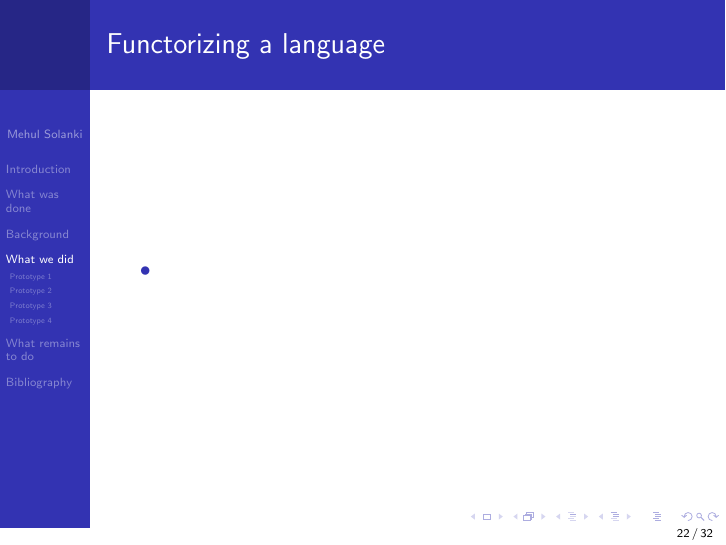
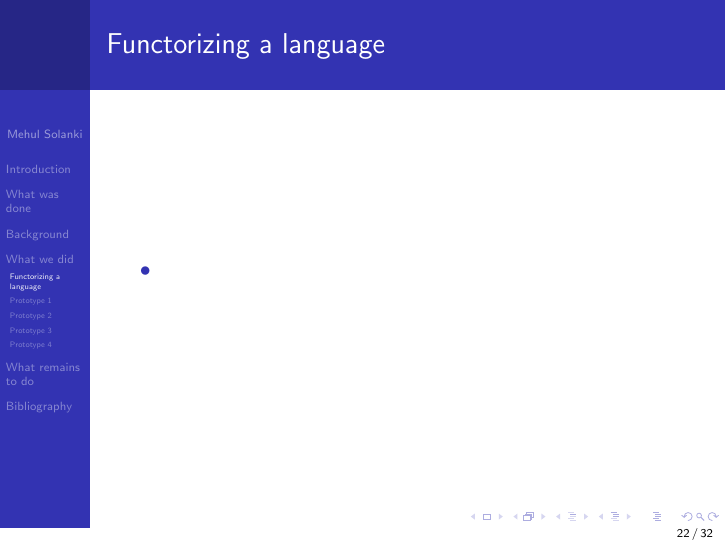
Before and after one commit to ms280690/Thesis-Presentation, LaTeX slides (Thesis-Presentation.tex): page 39 of 49. Compiled offline with pdfLaTeX.

Commit message:
Added subsection for Functorizing a language in What we did.

```diff
--- a/Thesis-Presentation.tex
+++ b/Thesis-Presentation.tex
@@ -490,7 +490,7 @@ operations along with two way pattern matching.}
 
 \section{What we did}
 
-
+\subsection{Functorizing a language}
 \begin{frame}{Functorizing a language}
 \begin{itemize}
 \item
```
